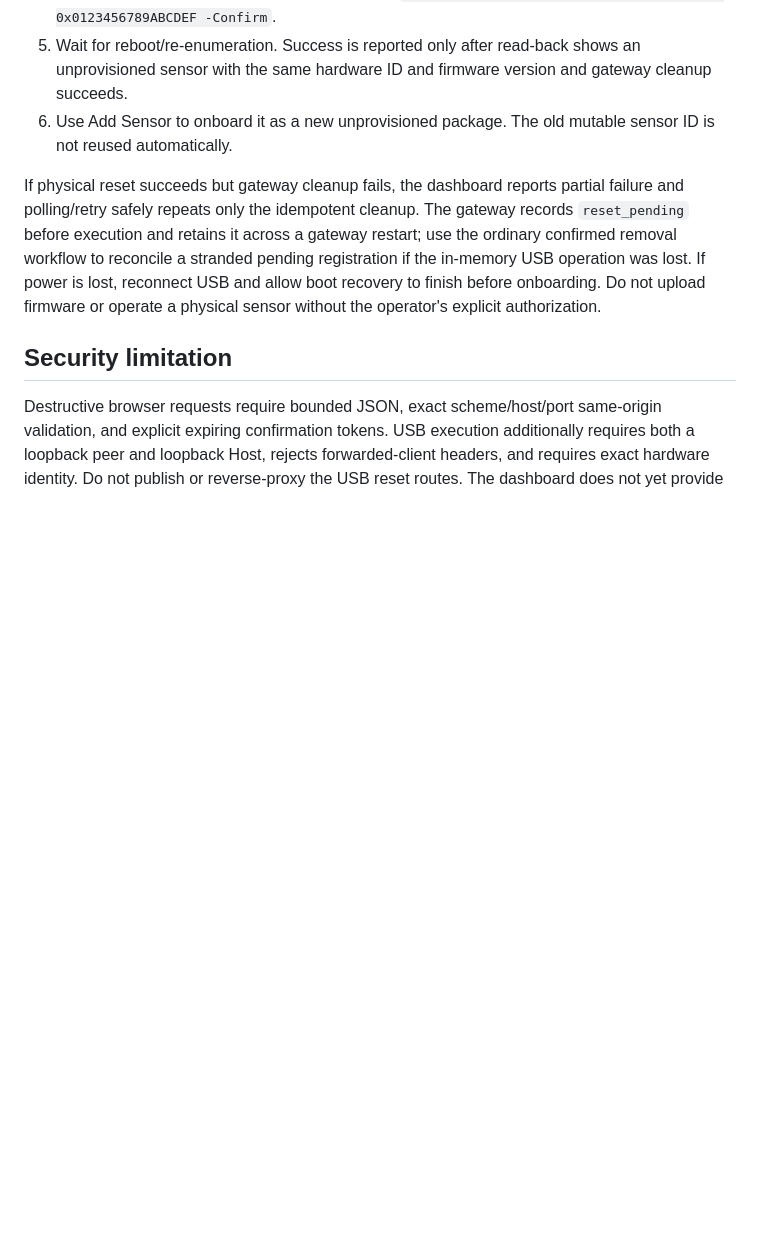
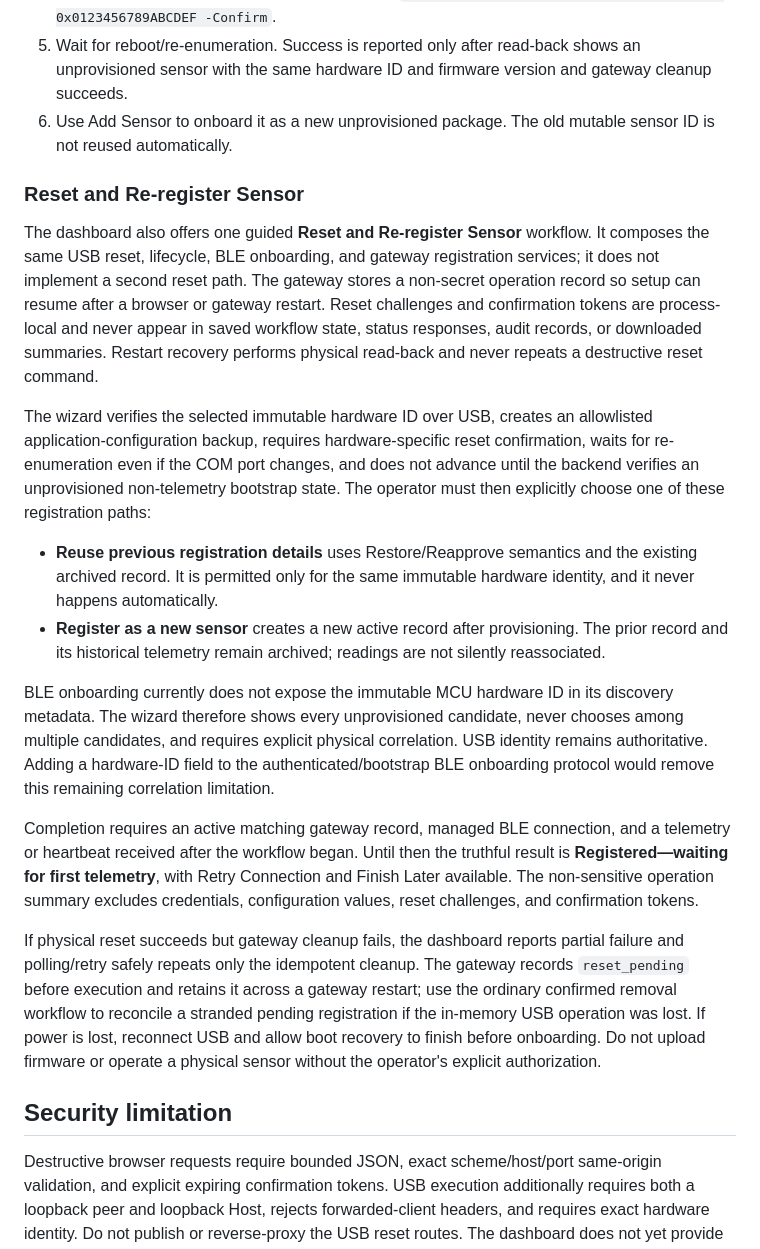
Before and after one commit to Rlemons12/seed_mg24, a Markdown page: docs/sensor-lifecycle.md, the part around the change. Drawn GitHub-style; blank space fills up the shorter version.

Commit message:
docs: explain guided reset and re-registration

```diff
--- a/docs/sensor-lifecycle.md
+++ b/docs/sensor-lifecycle.md
@@ -43,6 +43,34 @@ Before reboot, firmware writes and verifies the integrity-protected `0x0FF06` ma
 5. Wait for reboot/re-enumeration. Success is reported only after read-back shows an unprovisioned sensor with the same hardware ID and firmware version and gateway cleanup succeeds.
 6. Use Add Sensor to onboard it as a new unprovisioned package. The old mutable sensor ID is not reused automatically.
 
+### Reset and Re-register Sensor
+
+The dashboard also offers one guided **Reset and Re-register Sensor** workflow. It composes the same USB reset,
+lifecycle, BLE onboarding, and gateway registration services; it does not implement a second reset path. The gateway
+stores a non-secret operation record so setup can resume after a browser or gateway restart. Reset challenges and
+confirmation tokens are process-local and never appear in saved workflow state, status responses, audit records, or
+downloaded summaries. Restart recovery performs physical read-back and never repeats a destructive reset command.
+
+The wizard verifies the selected immutable hardware ID over USB, creates an allowlisted application-configuration
+backup, requires hardware-specific reset confirmation, waits for re-enumeration even if the COM port changes, and
+does not advance until the backend verifies an unprovisioned non-telemetry bootstrap state. The operator must then
+explicitly choose one of these registration paths:
+
+* **Reuse previous registration details** uses Restore/Reapprove semantics and the existing archived record. It is
+  permitted only for the same immutable hardware identity, and it never happens automatically.
+* **Register as a new sensor** creates a new active record after provisioning. The prior record and its historical
+  telemetry remain archived; readings are not silently reassociated.
+
+BLE onboarding currently does not expose the immutable MCU hardware ID in its discovery metadata. The wizard therefore
+shows every unprovisioned candidate, never chooses among multiple candidates, and requires explicit physical
+correlation. USB identity remains authoritative. Adding a hardware-ID field to the authenticated/bootstrap BLE
+onboarding protocol would remove this remaining correlation limitation.
+
+Completion requires an active matching gateway record, managed BLE connection, and a telemetry or heartbeat received
+after the workflow began. Until then the truthful result is **Registered—waiting for first telemetry**, with Retry
+Connection and Finish Later available. The non-sensitive operation summary excludes credentials, configuration values,
+reset challenges, and confirmation tokens.
+
 If physical reset succeeds but gateway cleanup fails, the dashboard reports partial failure and polling/retry safely repeats only the idempotent cleanup. The gateway records `reset_pending` before execution and retains it across a gateway restart; use the ordinary confirmed removal workflow to reconcile a stranded pending registration if the in-memory USB operation was lost. If power is lost, reconnect USB and allow boot recovery to finish before onboarding. Do not upload firmware or operate a physical sensor without the operator's explicit authorization.
 
 ## Security limitation
```
